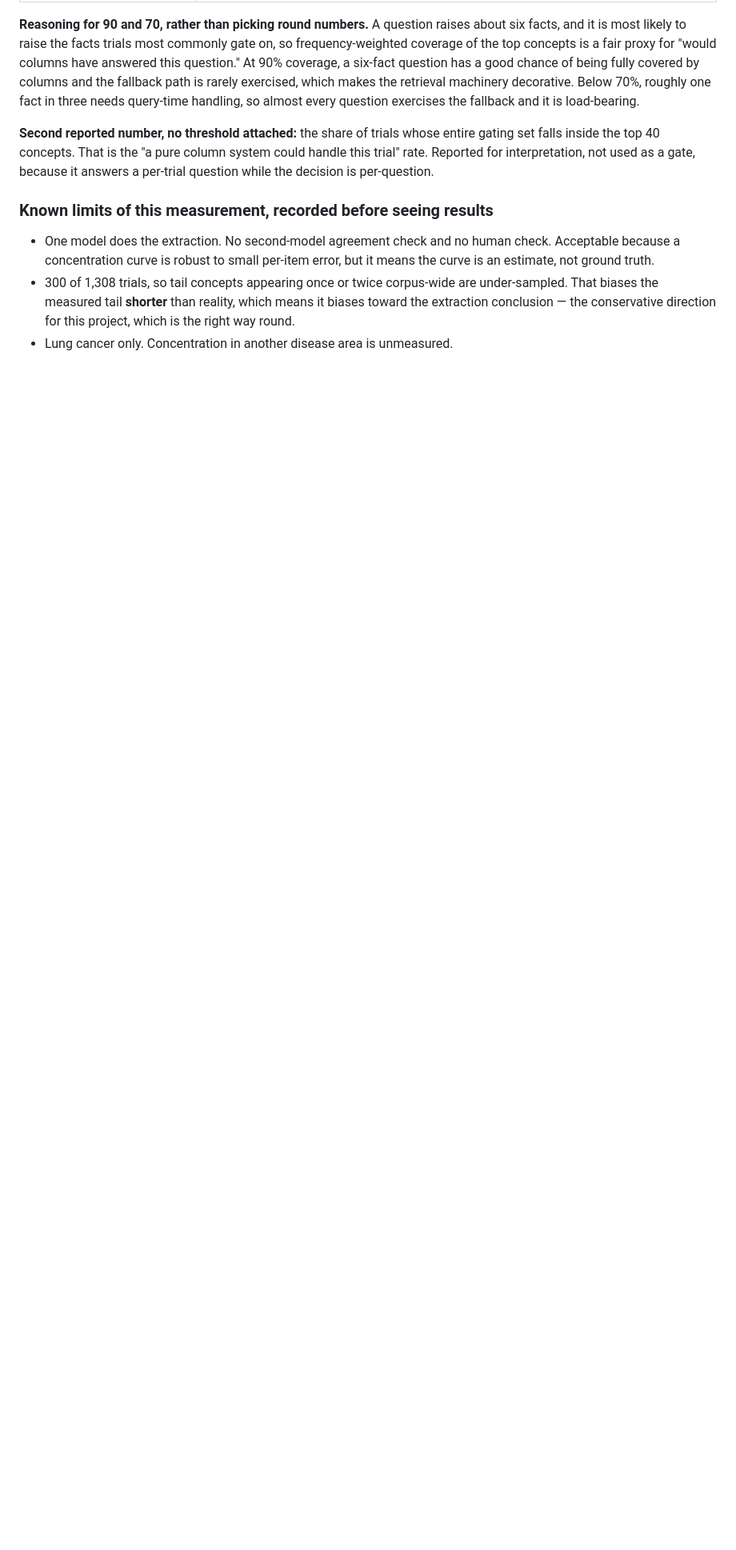
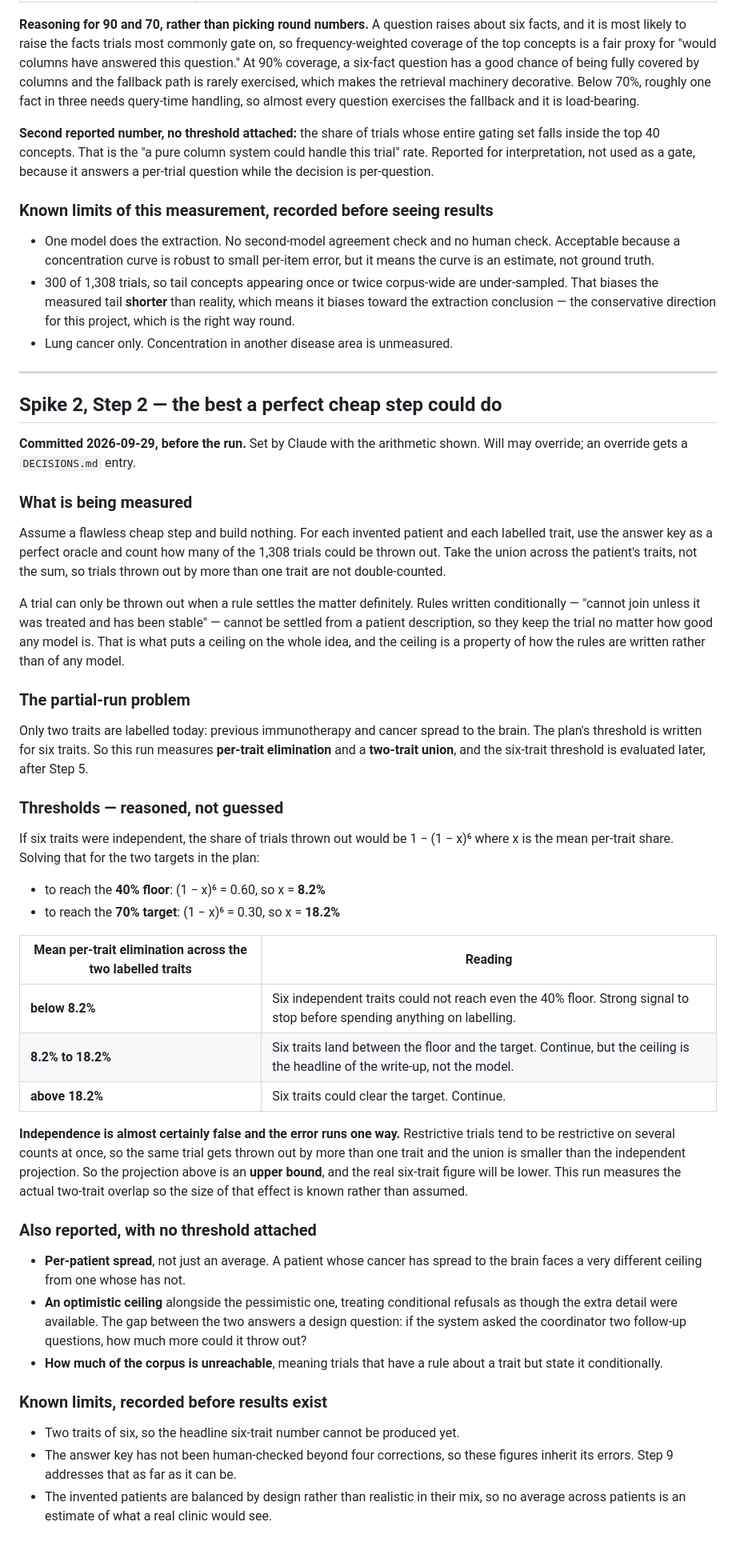
Before and after one commit to willfreeman1/clinical_trials_rag_agent, a Markdown page: THRESHOLDS.md, the part around the change. Shown at 80% size. Rendered like a GitHub page; blank space fills up the shorter version.

Commit message:
Step 2 thresholds committed before the run.
Per-trait elimination thresholds derived from the six-trait targets by solving
1-(1-x)^6: 8.2% per trait reaches the 40% floor, 18.2% reaches the 70% target.
Notes that independence is false and the projection is therefore an upper bound,
and that this run measures the actual two-trait overlap.

Co-Authored-By: Claude Opus 5 <noreply@anthropic.com>

```diff
--- a/THRESHOLDS.md
+++ b/THRESHOLDS.md
@@ -101,3 +101,67 @@ answers a per-trial question while the decision is per-question.
   biases toward the extraction conclusion — the conservative direction for this
   project, which is the right way round.
 - Lung cancer only. Concentration in another disease area is unmeasured.
+
+---
+
+## Spike 2, Step 2 — the best a perfect cheap step could do
+
+**Committed 2026-09-29, before the run.** Set by Claude with the arithmetic shown. Will may
+override; an override gets a `DECISIONS.md` entry.
+
+### What is being measured
+
+Assume a flawless cheap step and build nothing. For each invented patient and each labelled
+trait, use the answer key as a perfect oracle and count how many of the 1,308 trials could be
+thrown out. Take the union across the patient's traits, not the sum, so trials thrown out by more
+than one trait are not double-counted.
+
+A trial can only be thrown out when a rule settles the matter definitely. Rules written
+conditionally — "cannot join unless it was treated and has been stable" — cannot be settled from
+a patient description, so they keep the trial no matter how good any model is. That is what puts
+a ceiling on the whole idea, and the ceiling is a property of how the rules are written rather
+than of any model.
+
+### The partial-run problem
+
+Only two traits are labelled today: previous immunotherapy and cancer spread to the brain. The
+plan's threshold is written for six traits. So this run measures **per-trait elimination** and a
+**two-trait union**, and the six-trait threshold is evaluated later, after Step 5.
+
+### Thresholds — reasoned, not guessed
+
+If six traits were independent, the share of trials thrown out would be 1 − (1 − x)⁶ where x is
+the mean per-trait share. Solving that for the two targets in the plan:
+
+- to reach the **40% floor**: (1 − x)⁶ = 0.60, so x = **8.2%**
+- to reach the **70% target**: (1 − x)⁶ = 0.30, so x = **18.2%**
+
+| Mean per-trait elimination across the two labelled traits | Reading |
+|---|---|
+| **below 8.2%** | Six independent traits could not reach even the 40% floor. Strong signal to stop before spending anything on labelling. |
+| **8.2% to 18.2%** | Six traits land between the floor and the target. Continue, but the ceiling is the headline of the write-up, not the model. |
+| **above 18.2%** | Six traits could clear the target. Continue. |
+
+**Independence is almost certainly false and the error runs one way.** Restrictive trials tend to
+be restrictive on several counts at once, so the same trial gets thrown out by more than one
+trait and the union is smaller than the independent projection. So the projection above is an
+**upper bound**, and the real six-trait figure will be lower. This run measures the actual
+two-trait overlap so the size of that effect is known rather than assumed.
+
+### Also reported, with no threshold attached
+
+- **Per-patient spread**, not just an average. A patient whose cancer has spread to the brain
+  faces a very different ceiling from one whose has not.
+- **An optimistic ceiling** alongside the pessimistic one, treating conditional refusals as
+  though the extra detail were available. The gap between the two answers a design question: if
+  the system asked the coordinator two follow-up questions, how much more could it throw out?
+- **How much of the corpus is unreachable**, meaning trials that have a rule about a trait but
+  state it conditionally.
+
+### Known limits, recorded before results exist
+
+- Two traits of six, so the headline six-trait number cannot be produced yet.
+- The answer key has not been human-checked beyond four corrections, so these figures inherit its
+  errors. Step 9 addresses that as far as it can be.
+- The invented patients are balanced by design rather than realistic in their mix, so no average
+  across patients is an estimate of what a real clinic would see.
```
